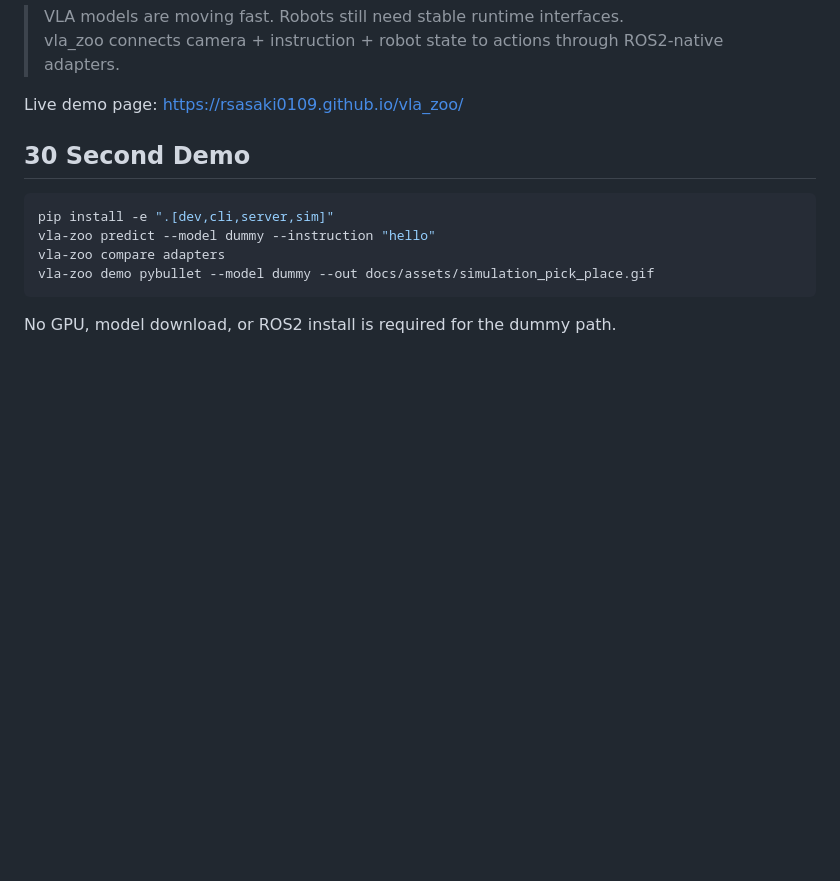
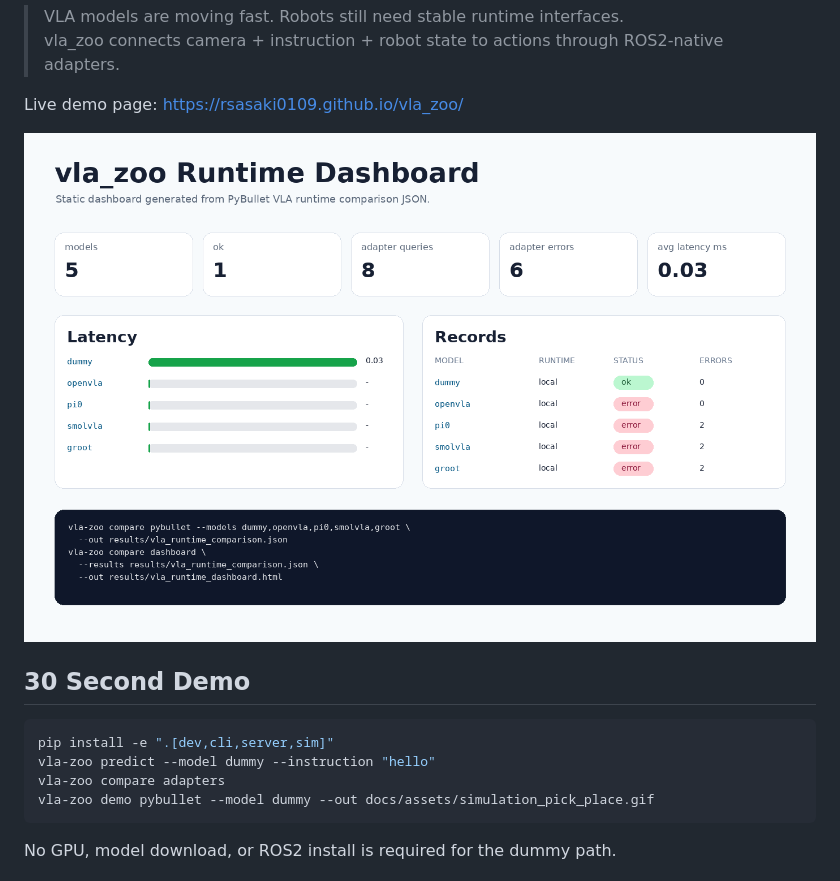
Before and after one commit to rsasaki0109/vla_ros2, a Markdown page: README.md, the part around the change. Rendered like a GitHub page; pictures changed too: docs/assets/dashboard_preview.png (added); blank space fills up the shorter version.

Commit message:
add demo preview assets

```diff
--- a/README.md
+++ b/README.md
@@ -12,6 +12,8 @@ ROS2-native runtime, benchmark, and adapter hub for Vision-Language-Action model
 > vla_zoo connects camera + instruction + robot state to actions through ROS2-native adapters.
 
 Live demo page: https://rsasaki0109.github.io/vla_zoo/
+
+![vla_zoo runtime dashboard preview](docs/assets/dashboard_preview.png)
 
 ## 30 Second Demo
 
```
Also changed, not shown: CHANGELOG.md (+1 -0 lines), docs/assets/social_preview.png (added), 2 other files.
